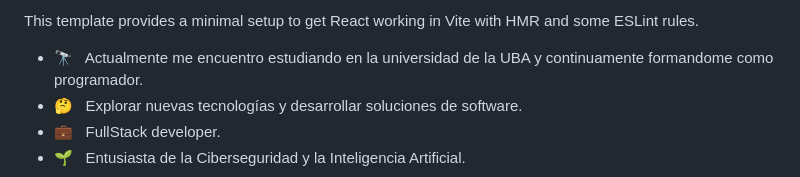
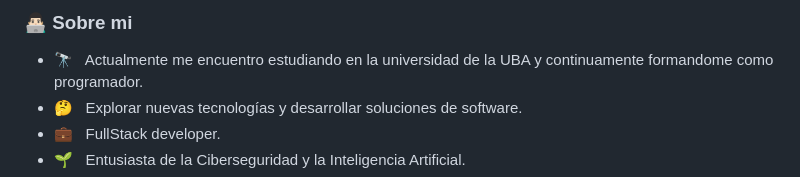
Before and after one commit to EzequielArias/EzequielArias, a Markdown page: README.md, the part around the change printed below. GitHub-like rendering.

```diff
--- a/README.md
+++ b/README.md
@@ -2,5 +3,5 @@
 
-This template provides a minimal setup to get React working in Vite with HMR and some ESLint rules.
+<h3>👨🏻‍💻 Sobre mi</h3>
 
 - 🔭 &nbsp; Actualmente me encuentro estudiando en la universidad de la UBA y continuamente formandome como programador.
 - 🤔 &nbsp; Explorar nuevas tecnologías y desarrollar soluciones de software.
```
Also changed, not shown: other parts of README.md (+2 -1 lines), DigitalHouse.png (added), llamada-telefonica.png (added), logo.png (added).
